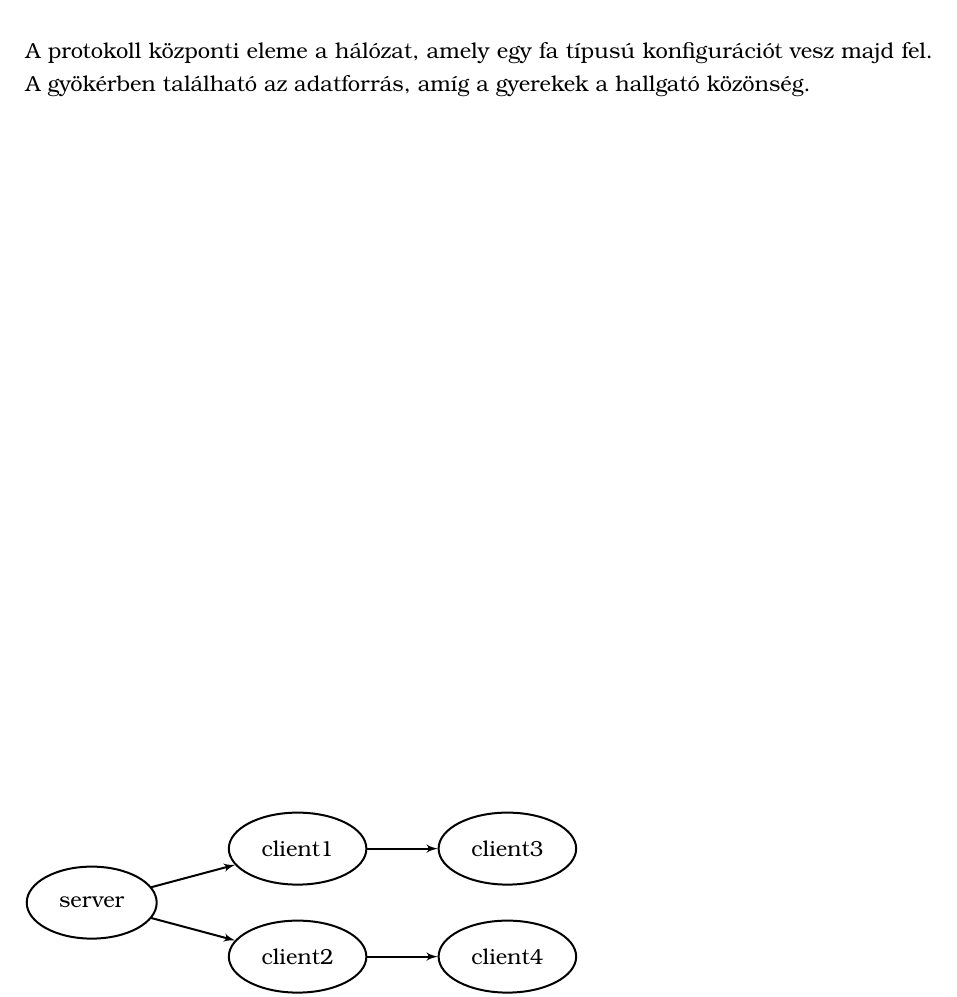
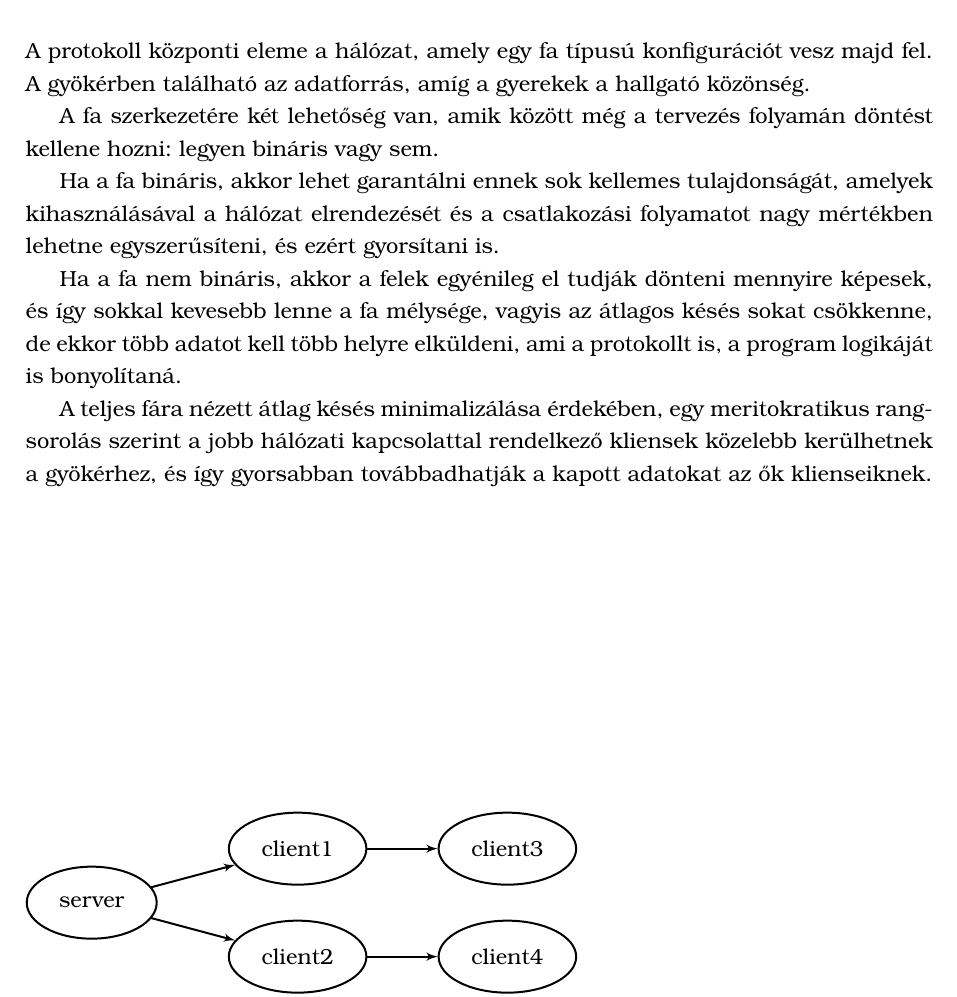
Before and after one commit to smeagolthellama/szakdolgozat-notes, a LaTeX thesis (latex/plan.tex, which reads latex/network_structure.tex): part of page 9 of 17, cut so that both start at the same text. Compiled offline with XeLaTeX; a missing bibliography style is replaced by a similar one.

Commit message:
autocommit

```diff
--- a/latex/network_structure.tex
+++ b/latex/network_structure.tex
@@ -4,7 +4,24 @@ A protokoll központi eleme a hálózat, amely egy fa típusú konfigurációt
 vesz majd fel. A gyökérben található az adatforrás, amíg a gyerekek a
 hallgató közönség.
 
+A fa szerkezetére két lehetőség van, amik között még a tervezés folyamán
+döntést kellene hozni: legyen bináris vagy sem.
+
+Ha a fa bináris, akkor lehet garantálni ennek sok kellemes tulajdonságát,
+amelyek kihasználásával a hálózat elrendezését és a csatlakozási
+folyamatot nagy mértékben lehetne egyszerűsíteni, és ezért gyorsítani is.
+
+Ha a fa nem bináris, akkor a felek egyénileg el tudják dönteni mennyire
+képesek, és így sokkal kevesebb lenne a fa mélysége, vagyis az átlagos
+késés sokat csökkenne, de ekkor több adatot kell több helyre elküldeni,
+ami a protokollt is, a program logikáját is bonyolítaná.
+
 \begin{figure}
 \input{graph}
 \caption{hogyan nézhetne ki a hálózat négy klienssel}
 \end{figure}
+
+A teljes fára nézett átlag késés minimalizálása érdekében, egy
+meritokratikus rangsorolás szerint a jobb hálózati kapcsolattal
+rendelkező kliensek közelebb kerülhetnek a gyökérhez, és így gyorsabban
+továbbadhatják a kapott adatokat az ők klienseiknek.
```
